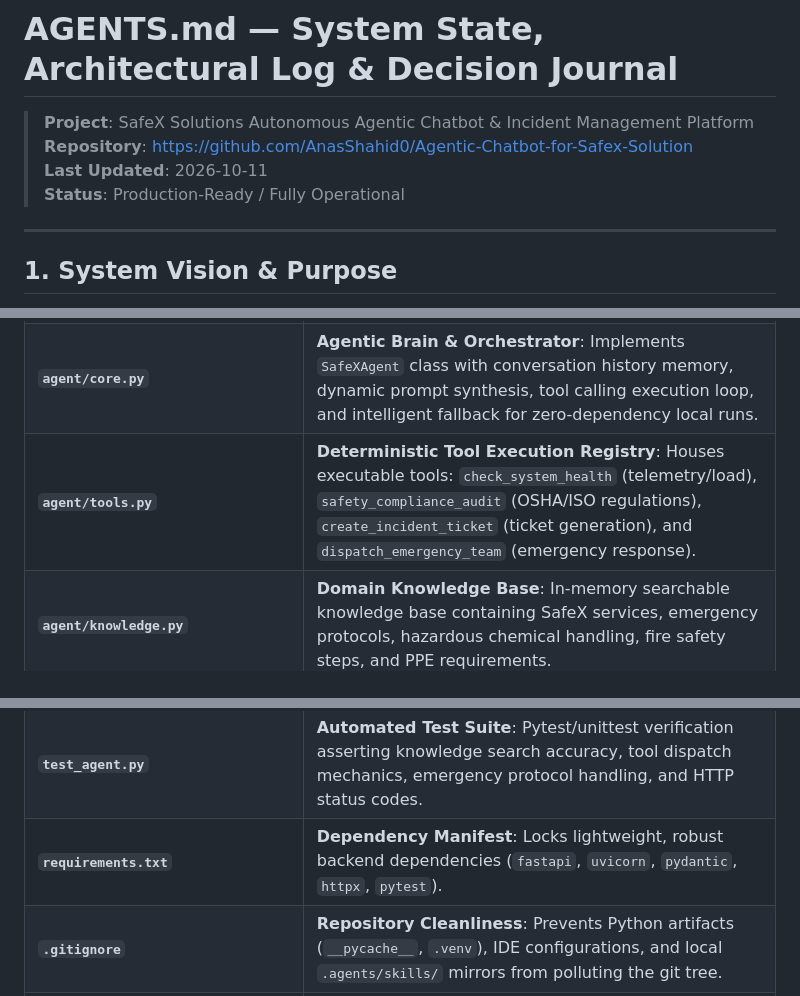
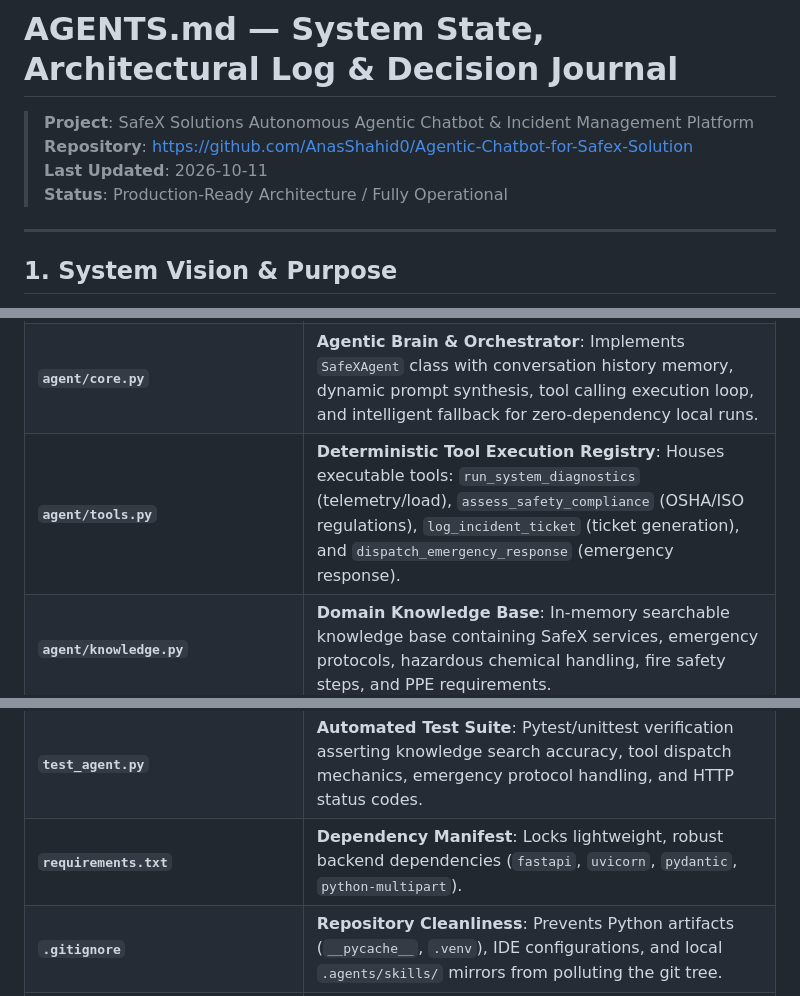
Before and after one commit to AnasShahid0/Agentic-Chatbot-for-Safex-Solution, a Markdown page: AGENTS.md, 3 parts joined by grey strips. Drawn GitHub-style.

```diff
--- a/AGENTS.md
+++ b/AGENTS.md
@@ -3,7 +3,7 @@
 > **Project**: SafeX Solutions Autonomous Agentic Chatbot & Incident Management Platform
 > **Repository**: [https://github.com/AnasShahid0/Agentic-Chatbot-for-Safex-Solution](https://github.com/AnasShahid0/Agentic-Chatbot-for-Safex-Solution)
 > **Last Updated**: 2026-10-11
-> **Status**: Production-Ready / Fully Operational
+> **Status**: Production-Ready Architecture / Fully Operational
 
 ---
 
@@ -27,13 +27,13 @@ Every file in this codebase exists for a clear, documented architectural reason:
 |---|---|
 | **`main.py`** | **FastAPI Server Entry Point**: Houses REST API routes (`/api/chat`, `/api/status`, `/api/incidents`, `/api/tools`), mounts static frontend assets, and handles CORS. Configured with Uvicorn for asynchronous non-blocking I/O. |
 | **`agent/core.py`** | **Agentic Brain & Orchestrator**: Implements `SafeXAgent` class with conversation history memory, dynamic prompt synthesis, tool calling execution loop, and intelligent fallback for zero-dependency local runs. |
-| **`agent/tools.py`** | **Deterministic Tool Execution Registry**: Houses executable tools: `check_system_health` (telemetry/load), `safety_compliance_audit` (OSHA/ISO regulations), `create_incident_ticket` (ticket generation), and `dispatch_emergency_team` (emergency response). |
+| **`agent/tools.py`** | **Deterministic Tool Execution Registry**: Houses executable tools: `run_system_diagnostics` (telemetry/load), `assess_safety_compliance` (OSHA/ISO regulations), `log_incident_ticket` (ticket generation), and `dispatch_emergency_response` (emergency response). |
 | **`agent/knowledge.py`** | **Domain Knowledge Base**: In-memory searchable knowledge base containing SafeX services, emergency protocols, hazardous chemical handling, fire safety steps, and PPE requirements. |
 | **`static/index.html`** | **Frontend Application Structure**: Modern semantic HTML5 markup featuring dual-panel layout: chat interface with prompt suggestion pills on the left, live telemetry cards and incident logs on the right, plus an expandable Chain-of-Thought execution drawer. |
 | **`static/style.css`** | **Design System & Styling**: Custom responsive CSS implementing dark-mode glassmorphism (`backdrop-filter: blur`), CSS variables, smooth glow animations, status badge indicators, and mobile break points. |
 | **`static/app.js`** | **Client-side Application Controller**: Handles asynchronous fetch requests to `/api/chat`, dynamic rendering of agent messages with tool badges, periodic polling of `/api/status` and `/api/incidents`, and thought-process drawer animations. |
 | **`test_agent.py`** | **Automated Test Suite**: Pytest/unittest verification asserting knowledge search accuracy, tool dispatch mechanics, emergency protocol handling, and HTTP status codes. |
-| **`requirements.txt`** | **Dependency Manifest**: Locks lightweight, robust backend dependencies (`fastapi`, `uvicorn`, `pydantic`, `httpx`, `pytest`). |
+| **`requirements.txt`** | **Dependency Manifest**: Locks lightweight, robust backend dependencies (`fastapi`, `uvicorn`, `pydantic`, `python-multipart`). |
 | **`.gitignore`** | **Repository Cleanliness**: Prevents Python artifacts (`__pycache__`, `.venv`), IDE configurations, and local `.agents/skills/` mirrors from polluting the git tree. |
 | **`assets/README.md`** | **Visual Assets Guide**: Instructs developers and users on capturing, naming, and staging UI screenshots (`dashboard-overview.png`, `agentic-tool-execution.png`) for portfolio presentation. |
 | **`.agents/rules/agent_workflow.md`** | **Permanent Agent Rules**: Enforces continuous update of `AGENTS.md`, individual atomic file commits, descriptive GitHub metadata, and user screenshot workflows. |
```
Also changed, not shown: other parts of AGENTS.md (+94 -34 lines).
